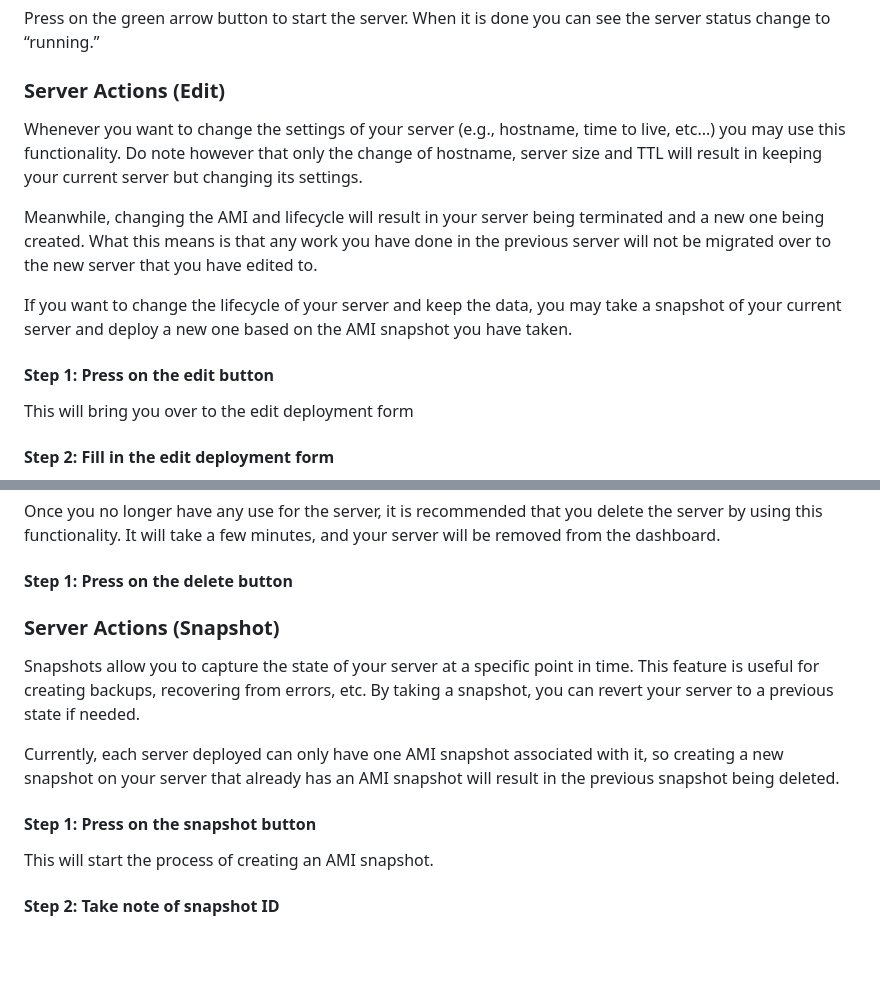
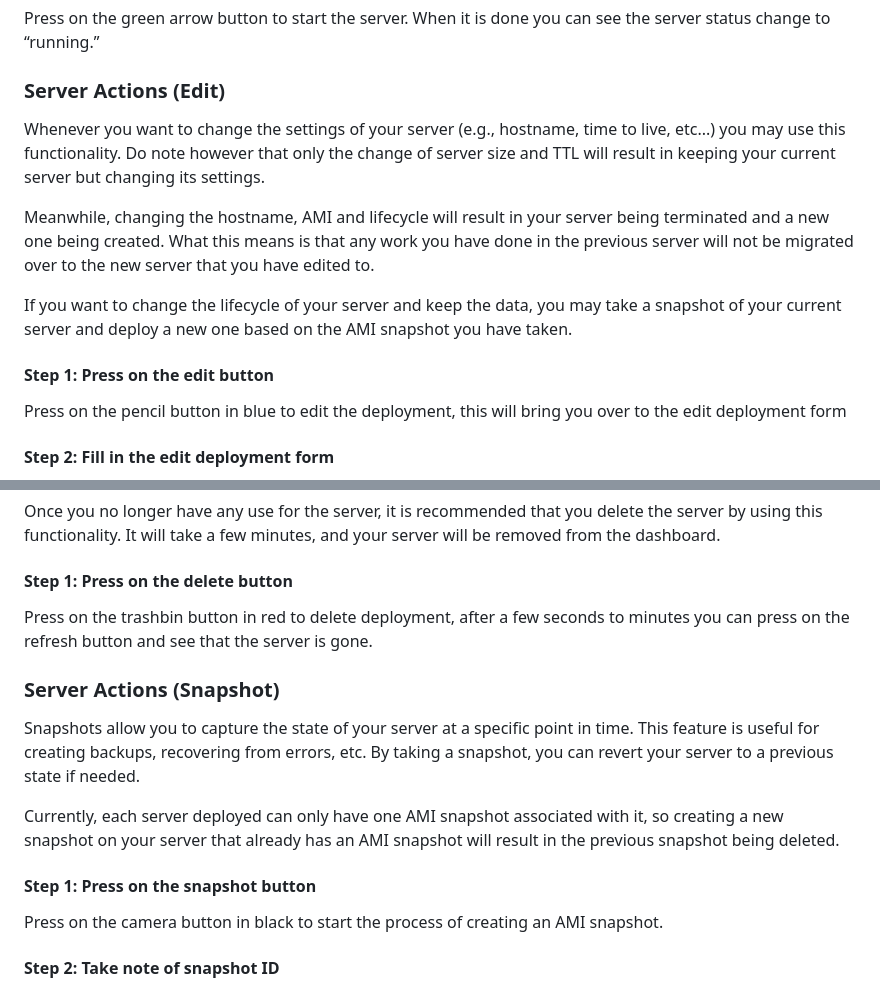
Before and after one commit to frgrisk/turbo-deploy, a Markdown page: README.md, 2 parts joined by grey strips. Drawn GitHub-style; blank space fills up the shorter version.

Commit message:
refactor: added missing information

```diff
--- a/README.md
+++ b/README.md
@@ -114,15 +114,15 @@ Press on the green arrow button to start the server. When it is done you can see
 
 ### Server Actions (Edit)
 
-Whenever you want to change the settings of your server (e.g., hostname, time to live, etc...) you may use this functionality. Do note however that only the change of hostname, server size and TTL will result in keeping your current server but changing its settings.
+Whenever you want to change the settings of your server (e.g., hostname, time to live, etc...) you may use this functionality. Do note however that only the change of server size and TTL will result in keeping your current server but changing its settings.
 
-Meanwhile, changing the AMI and lifecycle will result in your server being terminated and a new one being created. What this means is that any work you have done in the previous server will not be migrated over to the new server that you have edited to.
+Meanwhile, changing the hostname, AMI and lifecycle will result in your server being terminated and a new one being created. What this means is that any work you have done in the previous server will not be migrated over to the new server that you have edited to.
 
 If you want to change the lifecycle of your server and keep the data, you may take a snapshot of your current server and deploy a new one based on the AMI snapshot you have taken.
 
 #### Step 1: Press on the edit button
 
-This will bring you over to the edit deployment form
+Press on the pencil button in blue to edit the deployment, this will bring you over to the edit deployment form
 
 #### Step 2: Fill in the edit deployment form
 
@@ -138,6 +138,8 @@ Once you no longer have any use for the server, it is recommended that you delet
 
 #### Step 1: Press on the delete button
 
+Press on the trashbin button in red to delete deployment, after a few seconds to minutes you can press on the refresh button and see that the server is gone.
+
 ### Server Actions (Snapshot)
 
 Snapshots allow you to capture the state of your server at a specific point in time. This feature is useful for creating backups, recovering from errors, etc. By taking a snapshot, you can revert your server to a previous state if needed.
@@ -146,7 +148,7 @@ Currently, each server deployed can only have one AMI snapshot associated with i
 
 #### Step 1: Press on the snapshot button
 
-This will start the process of creating an AMI snapshot.
+Press on the camera button in black to start the process of creating an AMI snapshot.
 
 #### Step 2: Take note of snapshot ID
 
```
